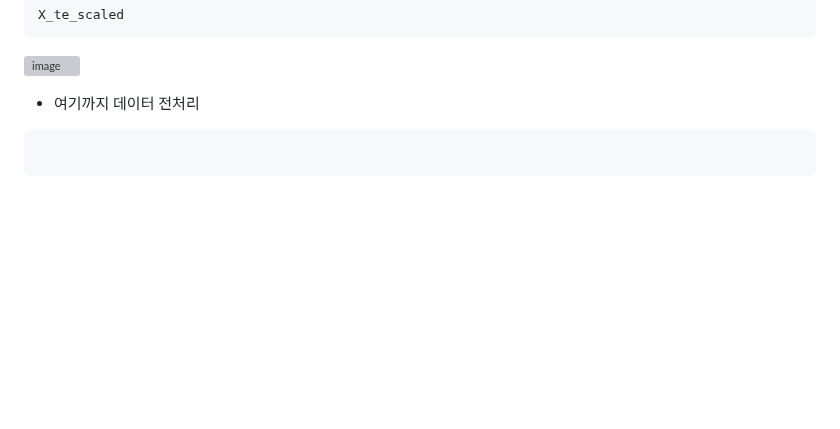
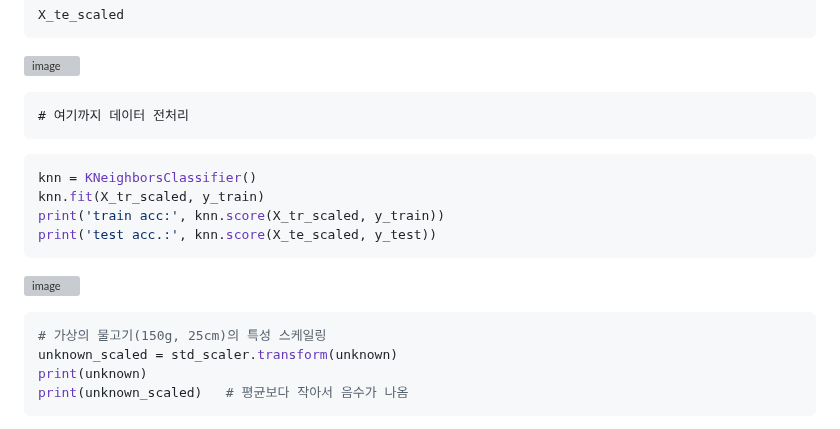
Before and after one commit to binibinibini/study, a Markdown page: da/41일차.md, the part around one of its changes. Rendered like a GitHub page; blank space fills up the shorter version; grey boxes are pictures that could not be loaded.

````diff
--- a/da/41일차.md
+++ b/da/41일차.md
@@ -623,8 +623,21 @@ X_te_scaled
 ```
 ![image](https://github.com/user-attachments/assets/38f1bbb3-42ce-4449-a2f8-cb800d7131ff)
 
-- 여기까지 데이터 전처리
+```
+# 여기까지 데이터 전처리
+```
 
 ```python
+knn = KNeighborsClassifier()
+knn.fit(X_tr_scaled, y_train)
+print('train acc:', knn.score(X_tr_scaled, y_train))
+print('test acc.:', knn.score(X_te_scaled, y_test))
+```
+![image](https://github.com/user-attachments/assets/65a243a8-c4f4-4826-8711-98aa66b59282)
 
+```python
+# 가상의 물고기(150g, 25cm)의 특성 스케일링
+unknown_scaled = std_scaler.transform(unknown)
+print(unknown)
+print(unknown_scaled)   # 평균보다 작아서 음수가 나옴
 ```
````
Also changed, not shown: other parts of da/41일차.md (+1 -0 lines).
